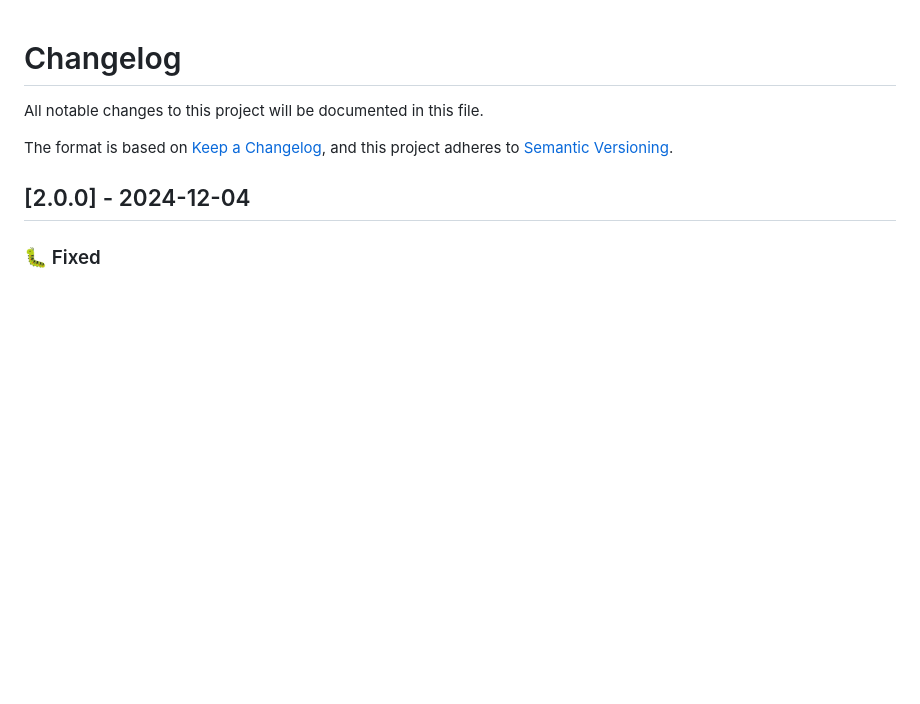
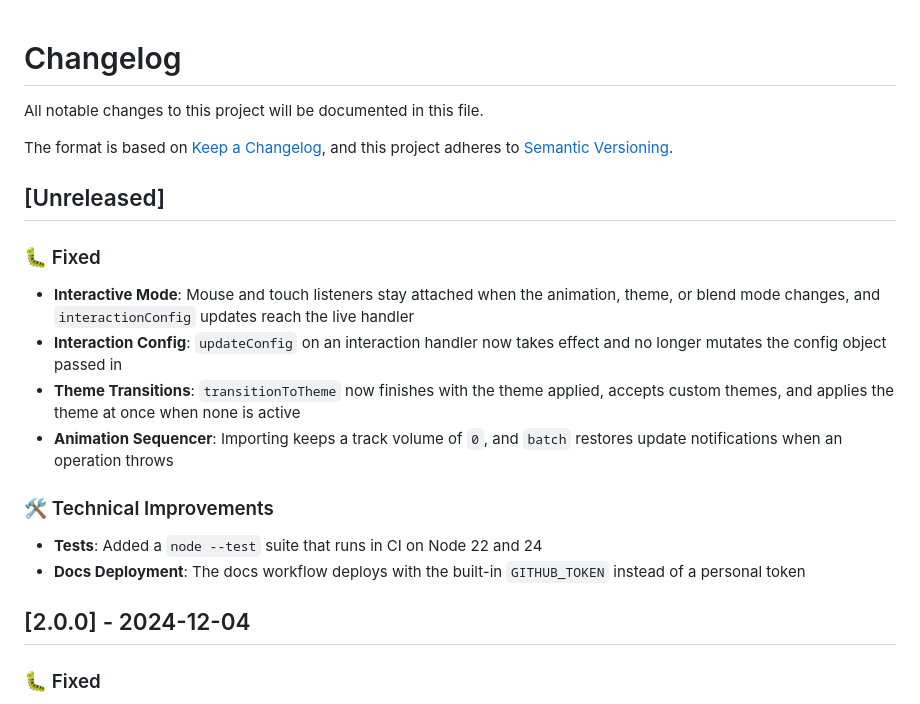
Before and after one commit to umerfarok/animated-backgrounds, a Markdown page: CHANGELOG.md, the part around the change. GitHub-like rendering; blank space fills up the shorter version.

Commit message:
docs: add unreleased fixes to the changelog

```diff
--- a/CHANGELOG.md
+++ b/CHANGELOG.md
@@ -4,6 +4,18 @@ All notable changes to this project will be documented in this file.
 
 The format is based on [Keep a Changelog](https://keepachangelog.com/en/1.0.0/),
 and this project adheres to [Semantic Versioning](https://semver.org/spec/v2.0.0.html).
+
+## [Unreleased]
+
+### 🐛 Fixed
+- **Interactive Mode**: Mouse and touch listeners stay attached when the animation, theme, or blend mode changes, and `interactionConfig` updates reach the live handler
+- **Interaction Config**: `updateConfig` on an interaction handler now takes effect and no longer mutates the config object passed in
+- **Theme Transitions**: `transitionToTheme` now finishes with the theme applied, accepts custom themes, and applies the theme at once when none is active
+- **Animation Sequencer**: Importing keeps a track volume of `0`, and `batch` restores update notifications when an operation throws
+
+### 🛠️ Technical Improvements
+- **Tests**: Added a `node --test` suite that runs in CI on Node 22 and 24
+- **Docs Deployment**: The docs workflow deploys with the built-in `GITHUB_TOKEN` instead of a personal token
 
 ## [2.0.0] - 2024-12-04
 
```
